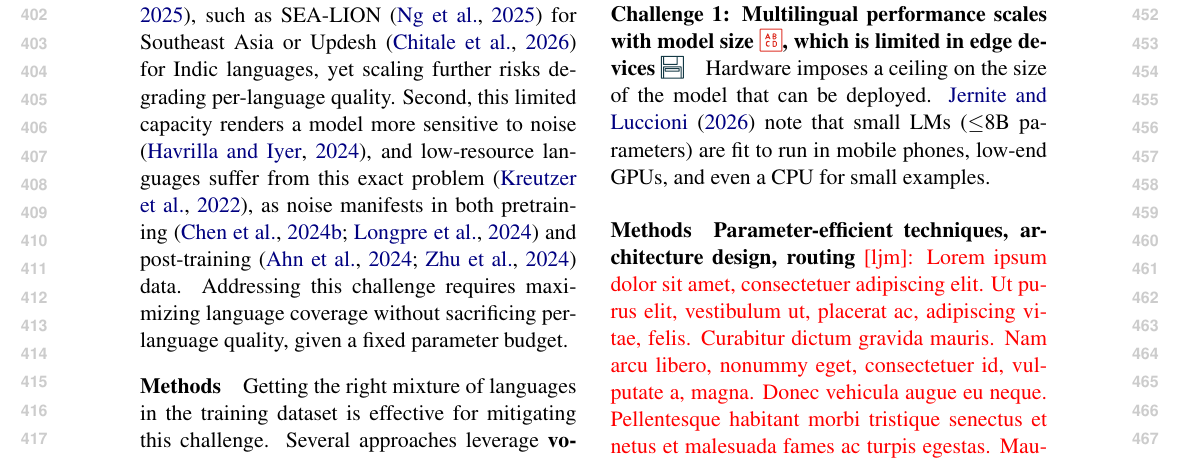
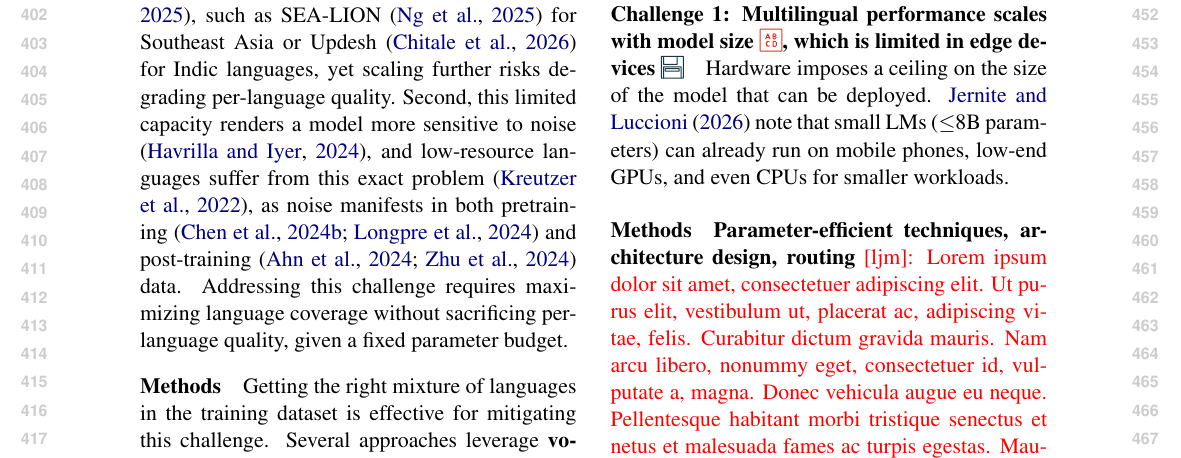
Before and after one commit to ljvmiranda921/multilinguality-at-the-edge, a LaTeX paper (tacl2021v1-template.tex): part of page 5 of 20, cut so that both start at the same text. Compiled offline with pdfLaTeX.

Commit message:
[wip] Update

```diff
--- a/tacl2021v1-template.tex
+++ b/tacl2021v1-template.tex
@@ -381,7 +381,7 @@ for example, \citet{nvidia2025nvidianemotronnano2} pretrain on 20T tokens, while
 
 \paragraph{Challenge 1: Multilingual performance scales with model size \iconrepresentation{}, which is limited in edge devices \iconmemory{}}
 Hardware imposes a ceiling on the size of the model that can be deployed.
-\citet{jernite2026aiflopsdifferentfolks} note that small LMs ($\leq$8B parameters) are fit to run in mobile phones, low-end GPUs, and even a CPU for small examples.
+\citet{jernite2026aiflopsdifferentfolks} note that small LMs ($\leq$8B parameters) can already run on mobile phones, low-end GPUs, and even CPUs for smaller workloads.
 
 
 % \ljm{\lipsum[1]}
```
